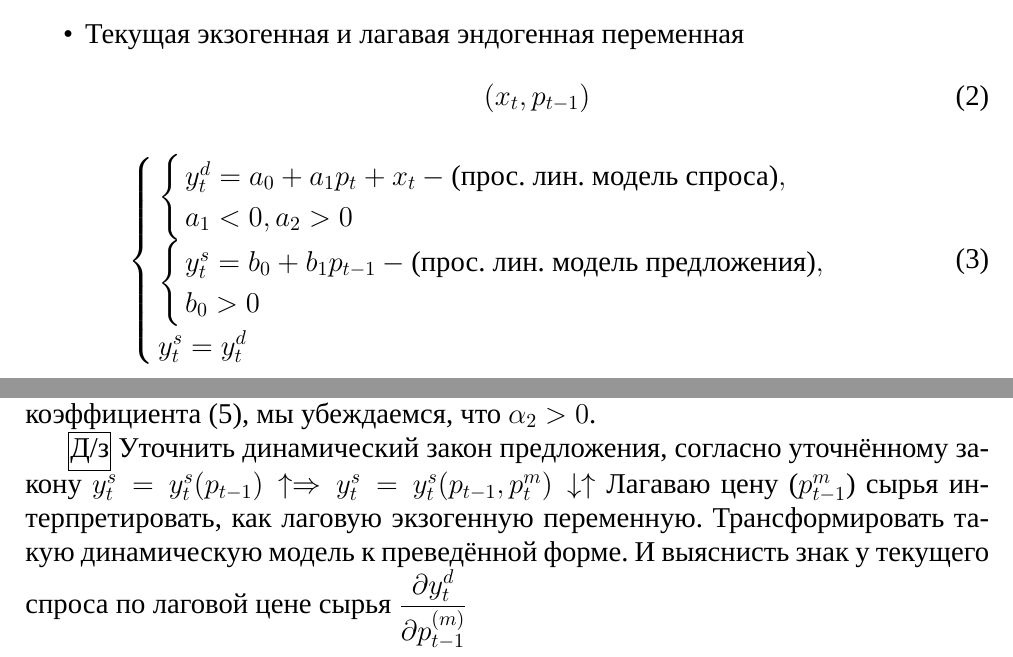
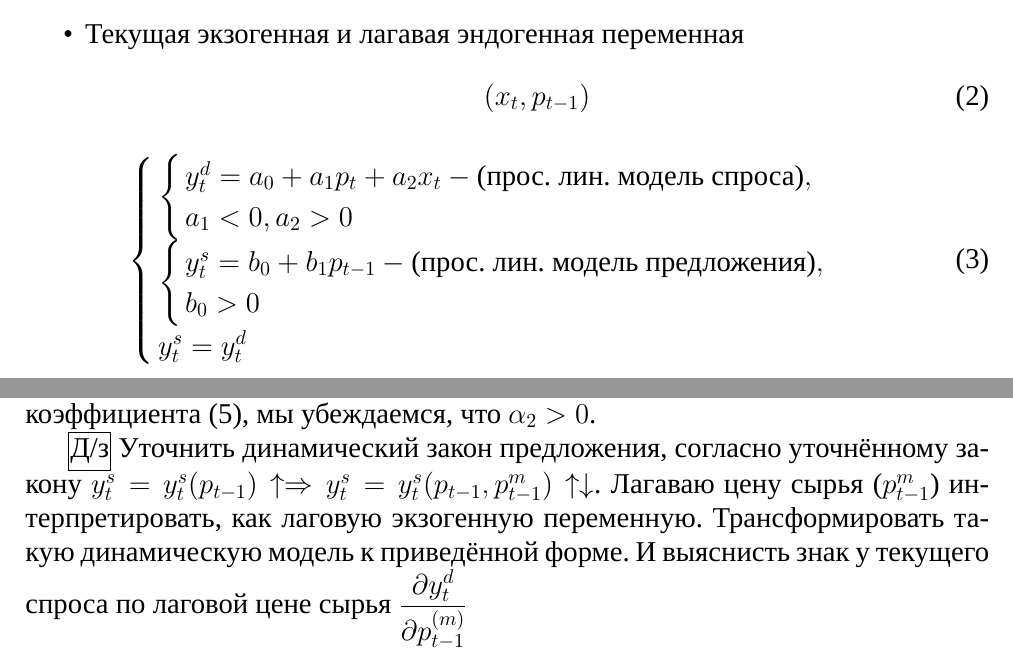
Before and after one commit to KoryakinAK/fa-ami-pm, a LaTeX document (econometrics/sem_02.tex): two parts of pages 2 and 3 of 3, joined at a grey line, cut so that both start at the same text. Compiled offline with XeLaTeX; a missing font is replaced by an installed copy or a similar font.

Commit message:
Bugs fixed
Исправлено ДЗ, исправлена формула системы (3), исправлены орфографические ошибки в sem_02
Исправлены обозначения в lec_02

```diff
--- a/econometrics/sem_02.tex
+++ b/econometrics/sem_02.tex
@@ -65,7 +65,7 @@ y_t^d = y_t^d(p_t, x)\downarrow \uparrow
 \begin{equation}
 \begin{cases}
 \begin{cases}
-y_t^d = a_0 + a_1 p_t + x_t - \text{(прос. лин. модель спроса)}, \\
+y_t^d = a_0 + a_1 p_t + a_2  x_t - \text{(прос. лин. модель спроса)}, \\
 a_1 < 0, a_2 > 0
 \end{cases} \\
 \begin{cases}
@@ -131,6 +131,6 @@ $\alpha_2$ -- предельным значением $p_t$ по объясня
 Рассматривая знаки коэффициентов в структурной форме (3) и выражение коэффициента (5), мы убеждаемся, что $\alpha_2 > 0$.
 
 \framebox[1.1\width]{Д/з} Уточнить динамический закон предложения, согласно уточнённому закону
-$y_t^s = y_t^s(p_{t-1})\uparrow  \Rightarrow y_t^s = y_t^s(p_{t-1}, p_t^m)\downarrow \uparrow$
-Лагаваю цену ($p_{t-1}^m$) сырья интерпретировать, как лаговую экзогенную переменную. Трансформировать такую динамическую модель к преведённой форме. И выяснисть знак у текущего спроса по лаговой цене сырья $\displaystyle{\frac{\partial y_t^d}{\partial p_{t-1}^{(m)}}}$
+$y_t^s = y_t^s(p_{t-1})\uparrow  \Rightarrow y_t^s = y_t^s(p_{t-1}, p_{t-1}^m)\uparrow \downarrow$.
+Лагаваю цену сырья ($p_{t-1}^m$) интерпретировать, как лаговую экзогенную переменную. Трансформировать такую динамическую модель к приведённой форме. И выяснисть знак у текущего спроса по лаговой цене сырья $\displaystyle{\frac{\partial y_t^d}{\partial p_{t-1}^{(m)}}}$
 \end{document}
```
Also changed, not shown: econometrics/lec_02.tex (+2 -2 lines), econometrics/lec_02.pdf, econometrics/sem_02.pdf.
